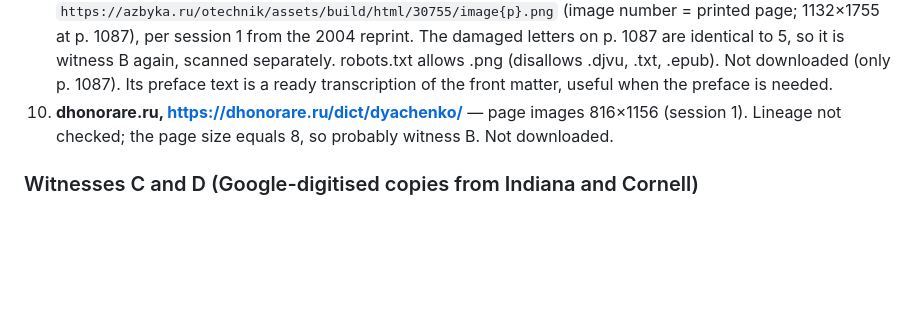
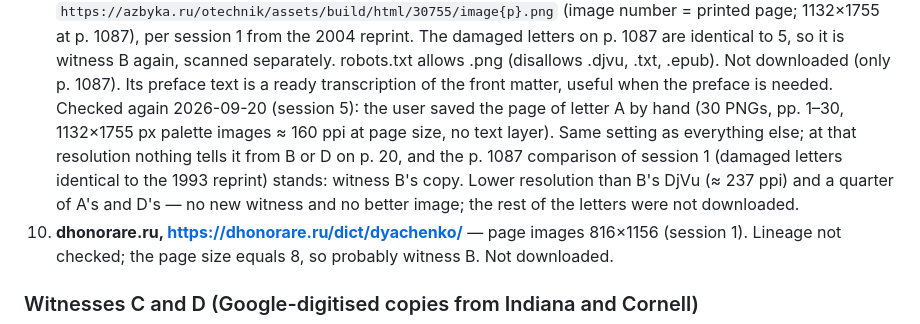
Before and after one commit to pancakescrawlspace/akafist, a Markdown page: djachenko/COPIES.md, the part around the change. GitHub-like rendering; blank space fills up the shorter version.

Commit message:
Дьяченко: COPIES.md — Azbyka's images of letter А checked: witness B's copy at 160 ppi, nothing new
Co-Authored-By: Claude Opus 5 <noreply@anthropic.com>

```diff
--- a/djachenko/COPIES.md
+++ b/djachenko/COPIES.md
@@ -88,6 +88,11 @@ Page/image mapping: "p" = printed page of the dictionary proper (1–1120).
    p. 1087), per session 1 from the 2004 reprint. The damaged letters on p. 1087 are identical to 5, so it is witness
    B again, scanned separately. robots.txt allows .png (disallows .djvu, .txt, .epub). Not downloaded (only p. 1087).
    Its preface text is a ready transcription of the front matter, useful when the preface is needed.
+   Checked again 2026-09-20 (session 5): the user saved the page of letter А by hand (30 PNGs, pp. 1–30,
+   1132×1755 px palette images ≈ 160 ppi at page size, no text layer). Same setting as everything else; at that
+   resolution nothing tells it from B or D on p. 20, and the p. 1087 comparison of session 1 (damaged letters
+   identical to the 1993 reprint) stands: witness B's copy. Lower resolution than B's DjVu (≈ 237 ppi) and a
+   quarter of A's and D's — no new witness and no better image; the rest of the letters were not downloaded.
 10. **dhonorare.ru, <https://dhonorare.ru/dict/dyachenko/>** — page images 816×1156 (session 1). Lineage not
     checked; the page size equals 8, so probably witness B. Not downloaded.
 
```
